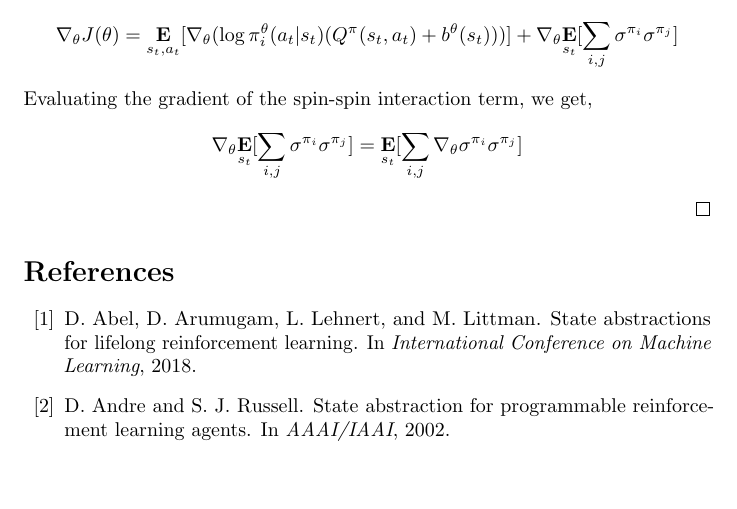
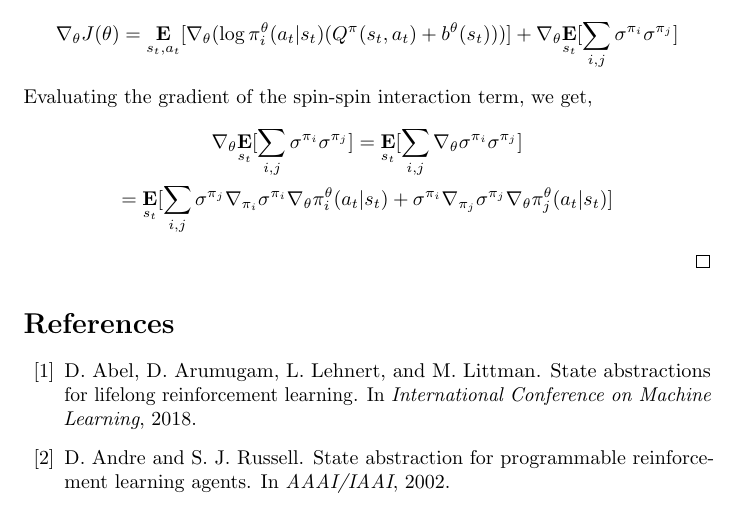
Before and after one commit to karush17/Ising-notes, a LaTeX document (doc/main.tex): part of page 12 of 17, cut so that both start at the same text, the shorter picture padded with empty space. Compiled offline with pdfLaTeX.

Commit message:
add grad terms

```diff
--- a/doc/main.tex
+++ b/doc/main.tex
@@ -218,7 +218,8 @@ We select StarCraft II scenarios particularly for three reasons. Firstly, microm
     \end{gather}
     Evaluating the gradient of the spin-spin interaction term, we get,
     \begin{gather}
-        \nabla_{\theta} \underset{s_{t}}{\textbf{E}}[\sum_{i,j} \sigma^{\pi_{i}}\sigma^{\pi_{j}}] = \underset{s_{t}}{\textbf{E}}[\sum_{i,j} \nabla_{\theta}\sigma^{\pi_{i}}\sigma^{\pi_{j}}] \nonumber
+        \nabla_{\theta} \underset{s_{t}}{\textbf{E}}[\sum_{i,j} \sigma^{\pi_{i}}\sigma^{\pi_{j}}] = \underset{s_{t}}{\textbf{E}}[\sum_{i,j} \nabla_{\theta}\sigma^{\pi_{i}}\sigma^{\pi_{j}}] \nonumber \\
+        = \underset{s_{t}}{\textbf{E}}[\sum_{i,j} \sigma^{\pi_{j}} \nabla_{\pi_{i}}\sigma^{\pi_{i}}\nabla_{\theta}\pi^{\theta}_{i}(a_{t}|s_{t}) + \sigma^{\pi_{i}} \nabla_{\pi_{j}}\sigma^{\pi_{j}}\nabla_{\theta}\pi^{\theta}_{j}(a_{t}|s_{t})] \nonumber
     \end{gather}
 
 \end{proof}
```
Also changed, not shown: doc/main.pdf, 4 other files.
